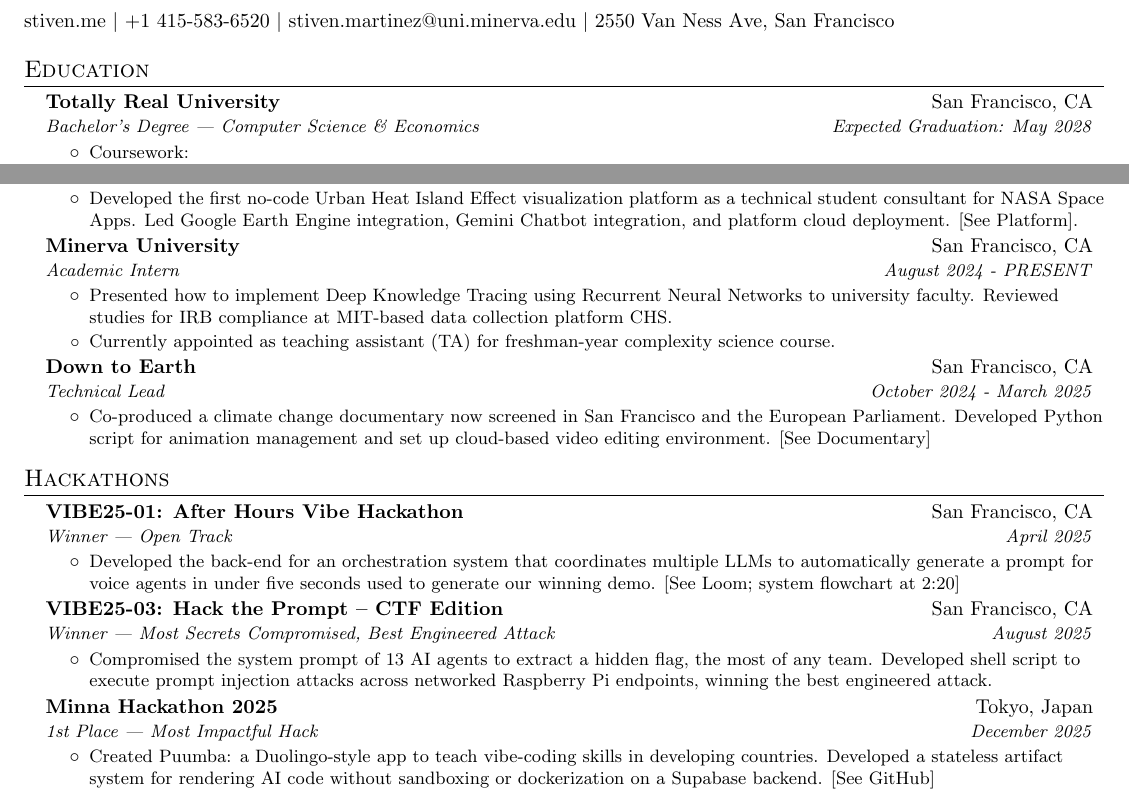
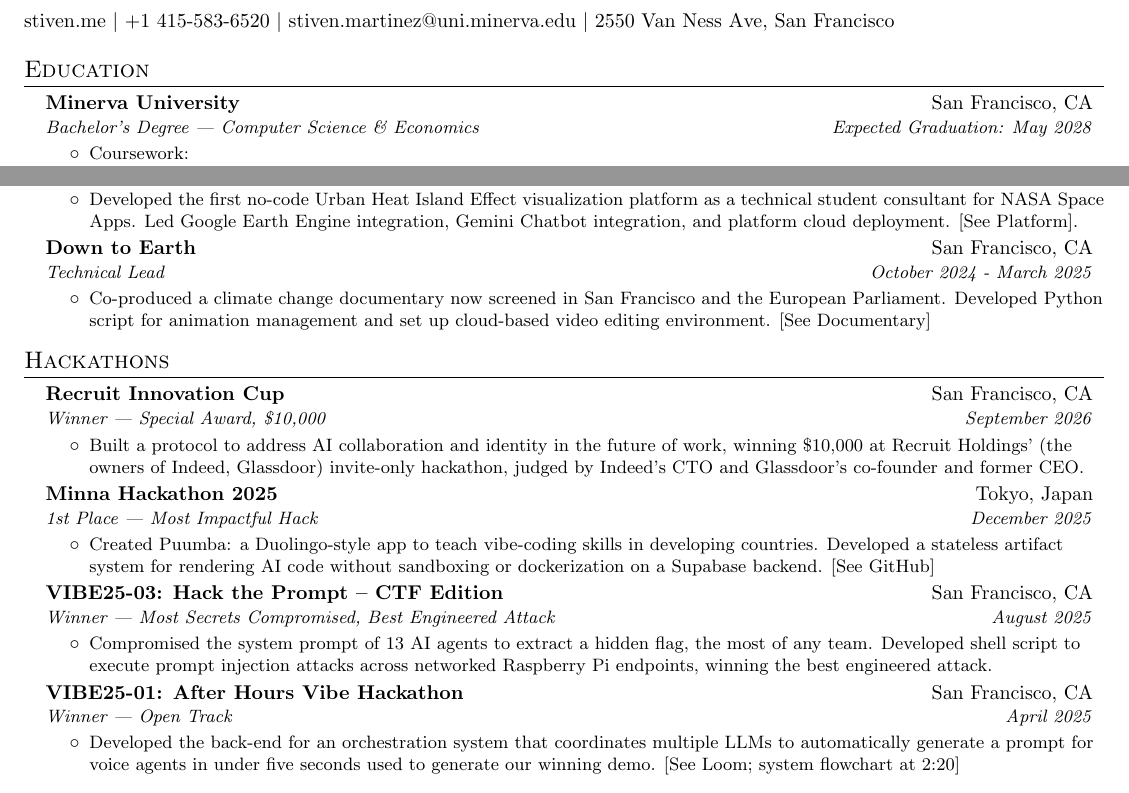
Before and after one commit to SomeoneElseSt/stiven.me, a LaTeX CV (resume/resume.tex): two parts of the page, joined at a grey line, cut so that both start at the same text. Compiled offline with pdfLaTeX.

Commit message:
Update resume: add Recruit Innovation Cup, remove Minerva intern role, order hackathons newest first
Co-authored-by: Cursor <cursoragent@cursor.com>

```diff
--- a/resume/resume.tex
+++ b/resume/resume.tex
@@ -74,7 +74,7 @@
 \section{Education}
   \resumeSubHeadingListStart
     \resumeSubheading
-      {Totally Real University}{San Francisco, CA}
+      {Minerva University}{San Francisco, CA}
       {Bachelor's Degree — Computer Science \& Economics}{Expected Graduation: May 2028}
     \resumeItemListStart
     \resumeItem{Coursework:}
@@ -120,14 +120,6 @@
             \resumeItem{Developed the first no-code Urban Heat Island Effect visualization platform as a technical student consultant for NASA Space Apps. Led Google Earth Engine integration, Gemini Chatbot integration, and platform cloud deployment. \href{https://gravitas-new.streamlit.app}{[See Platform]}.}
       \resumeItemListEnd
     \resumeSubheading
-      {Minerva University}{San Francisco, CA}
-      {Academic Intern}{August 2024 - PRESENT}
-      \resumeItemListStart
-        \resumeItem{Presented how to implement Deep Knowledge Tracing using Recurrent Neural Networks to university faculty. Reviewed studies for IRB compliance at MIT-based data collection platform CHS.}
-        \resumeItem{Currently appointed as teaching assistant (TA) for freshman-year complexity science course.}
-      \resumeItemListEnd
-
-    \resumeSubheading
       {Down to Earth}{San Francisco, CA}
       {Technical Lead}{October 2024 - March 2025}
       \resumeItemListStart
@@ -140,10 +132,16 @@
 \section{Hackathons}
   \resumeSubHeadingListStart
       \resumeSubheading
-        {VIBE25-01: After Hours Vibe Hackathon}{San Francisco, CA}
-        {Winner — Open Track}{April 2025}
+        {Recruit Innovation Cup}{San Francisco, CA}
+        {Winner — Special Award, \$10,000}{September 2026}
         \resumeItemListStart
-          \resumeItem{Developed the back-end for an orchestration system that coordinates multiple LLMs to automatically generate a prompt for voice agents in under five seconds used to generate our winning demo. \href{https://www.loom.com/share/19446e94b52646659d721b24eba4fdb4}{[See Loom; system flowchart at 2:20]}}
+          \resumeItem{Built a protocol to address AI collaboration and identity in the future of work, winning \$10,000 at Recruit Holdings' (the owners of Indeed, Glassdoor) invite-only hackathon, judged by Indeed's CTO and Glassdoor's co-founder and former CEO.}
+        \resumeItemListEnd
+      \resumeSubheading
+        {Minna Hackathon 2025}{Tokyo, Japan}
+        {1st Place — Most Impactful Hack}{December 2025}
+        \resumeItemListStart
+          \resumeItem{Created Puumba: a Duolingo-style app to teach vibe-coding skills in developing countries. Developed a stateless artifact system for rendering AI code without sandboxing or dockerization on a Supabase backend. \href{https://github.com/SomeoneElseSt/minna-hackathon}{[See GitHub]}}
         \resumeItemListEnd
       \resumeSubheading
         {VIBE25-03: Hack the Prompt – CTF Edition}{San Francisco, CA}
@@ -151,13 +149,13 @@
         \resumeItemListStart
           \resumeItem{Compromised the system prompt of 13 AI agents to extract a hidden flag, the most of any team. Developed shell script to execute prompt injection attacks across networked Raspberry Pi endpoints, winning the best engineered attack.}
         \resumeItemListEnd
-        \resumeSubheading
-        {Minna Hackathon 2025}{Tokyo, Japan}
-        {1st Place — Most Impactful Hack}{December 2025}
+      \resumeSubheading
+        {VIBE25-01: After Hours Vibe Hackathon}{San Francisco, CA}
+        {Winner — Open Track}{April 2025}
         \resumeItemListStart
-          \resumeItem{Created Puumba: a Duolingo-style app to teach vibe-coding skills in developing countries. Developed a stateless artifact system for rendering AI code without sandboxing or dockerization on a Supabase backend. \href{https://github.com/SomeoneElseSt/minna-hackathon}{[See GitHub]}}
+          \resumeItem{Developed the back-end for an orchestration system that coordinates multiple LLMs to automatically generate a prompt for voice agents in under five seconds used to generate our winning demo. \href{https://www.loom.com/share/19446e94b52646659d721b24eba4fdb4}{[See Loom; system flowchart at 2:20]}}
         \resumeItemListEnd
-        \resumeSubheading
+      \resumeSubheading
         {Multimodal AI Agents Hackathon}{San Francisco, CA}
         {2nd Place — Best Use of Agno}{February 2025}
         \resumeItemListStart
```
Also changed, not shown: resume.pdf, 1 other file.
